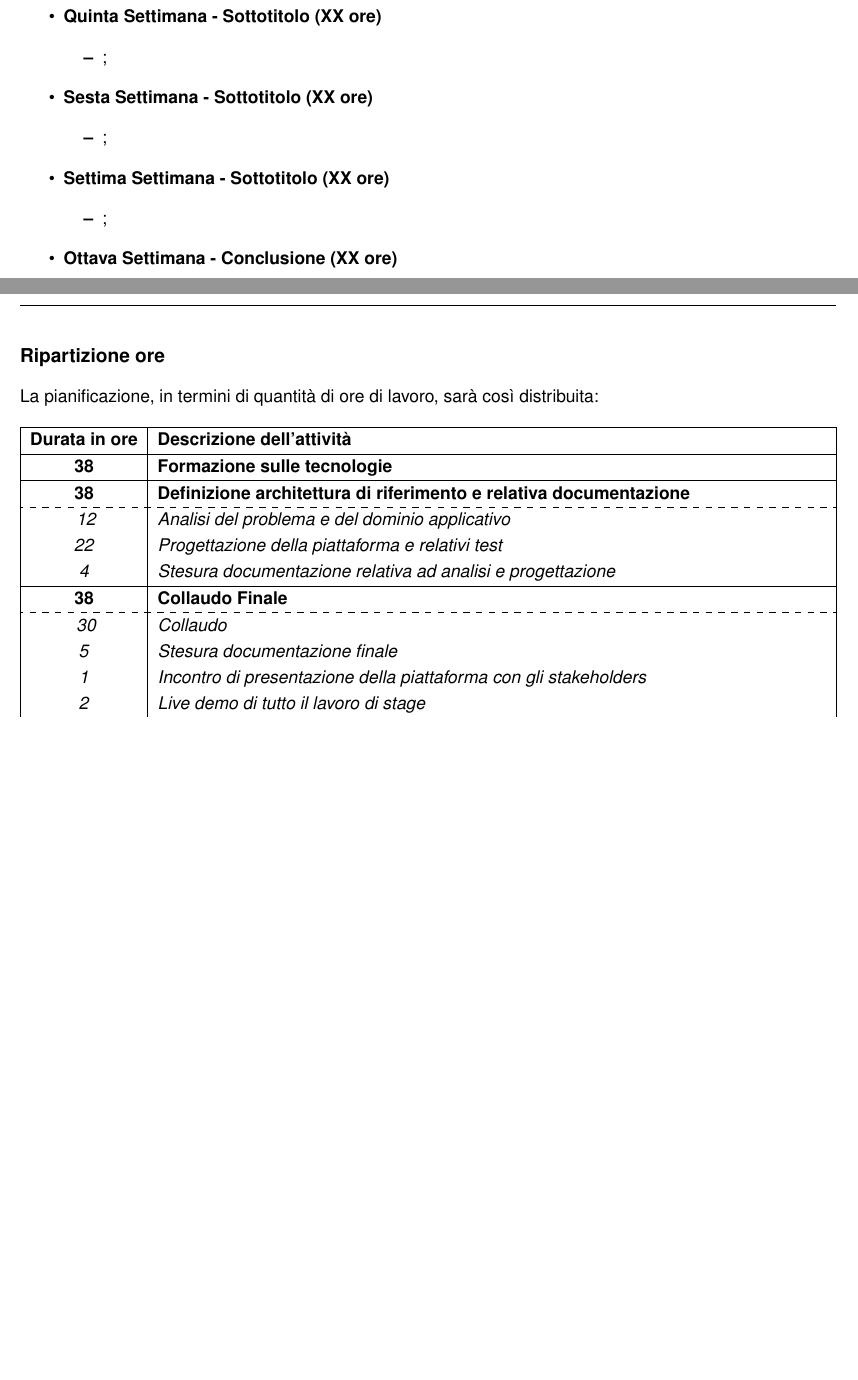
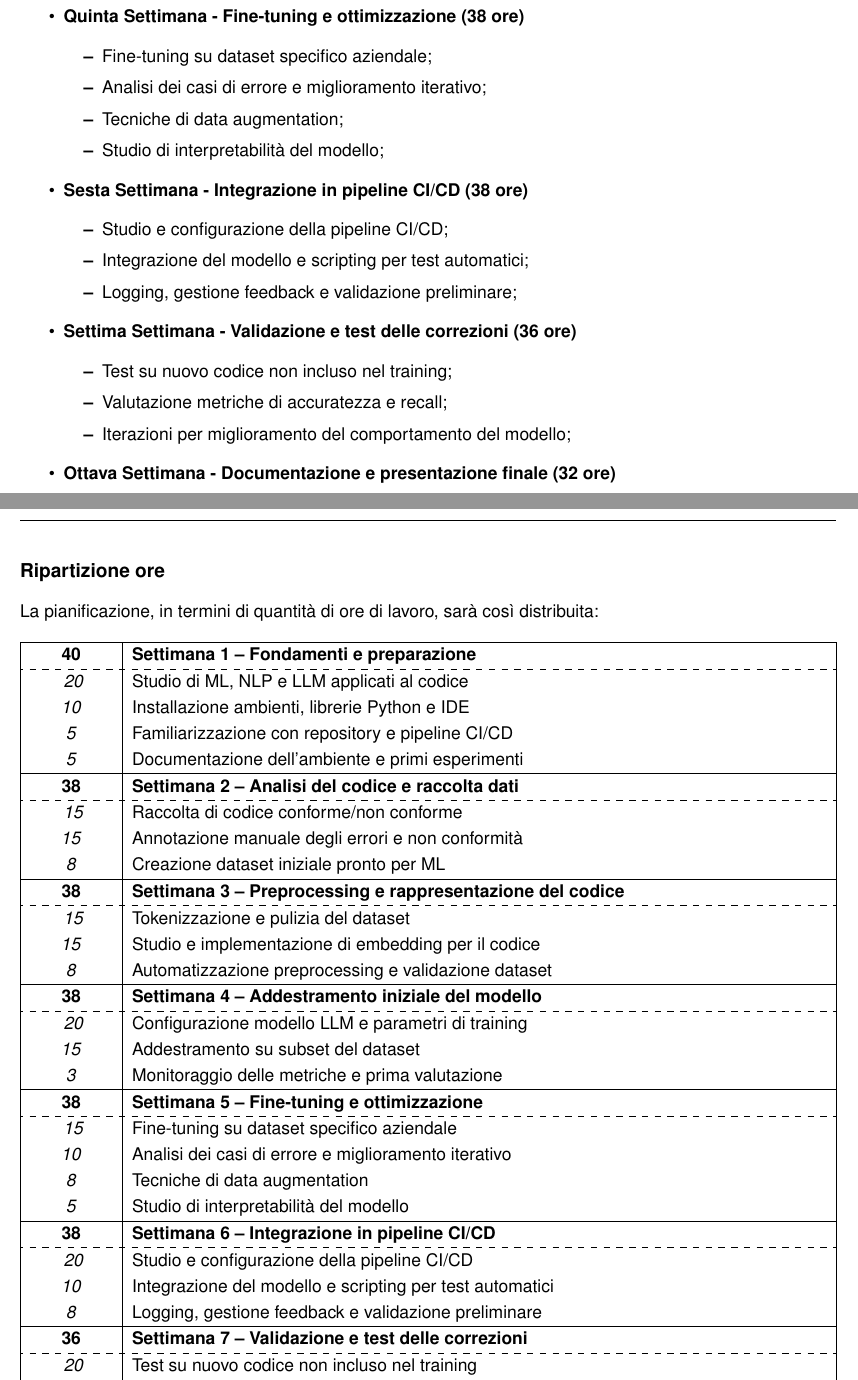
Before and after one commit to GabryMagno/TemplatePianoDiLavoroStage, a LaTeX document (PianoDiLavoro.tex, which reads Template/Tabelle/tabellaRipartizioneOre.tex): two parts of pages 3 and 4 of 6, joined at a grey line, cut so that both start at the same text, the shorter picture padded with empty space. Compiled offline with pdfLaTeX.

Commit message:
Aggiunti task settimanali

```diff
--- a/Template/Tabelle/tabellaRipartizioneOre.tex
+++ b/Template/Tabelle/tabellaRipartizioneOre.tex
@@ -3,34 +3,66 @@
 
 \begin{tabularx}{\textwidth}{|c|X|}
 	\hline
-	\textbf{Durata in ore} & \textbf{Descrizione dell'attività} \\\hline
+	\textbf{40} & \textbf{Settimana 1 – Fondamenti e preparazione} \\ \hdashline
+\multirow{4}{0cm}\\
+\textit{20} & Studio di ML, NLP e LLM applicati al codice \\
+\textit{10} & Installazione ambienti, librerie Python e IDE \\
+\textit{5} & Familiarizzazione con repository e pipeline CI/CD \\
+\textit{5} & Documentazione dell’ambiente e primi esperimenti \\
+\hline
 
-	\textbf{38} & \textbf{Formazione sulle tecnologie} \\
-    \hline
+\textbf{38} & \textbf{Settimana 2 – Analisi del codice e raccolta dati} \\ \hdashline
+\multirow{3}{0cm}\\
+\textit{15} & Raccolta di codice conforme/non conforme \\
+\textit{15} & Annotazione manuale degli errori e non conformità \\
+\textit{8} & Creazione dataset iniziale pronto per ML \\
+\hline
 
-    \textbf{38} & \textbf{Definizione architettura di riferimento e relativa documentazione} \\ \hdashline
-    \multirow{3}{0cm}\\
-    \textit{12} &
-    \textit{Analisi del problema e del dominio applicativo} \\
-    \textit{22} &
-    \textit{Progettazione della piattaforma e relativi test} \\
-    \textit{4} &
-    \textit{Stesura documentazione relativa ad analisi e progettazione} \\
-    \hline
+\textbf{38} & \textbf{Settimana 3 – Preprocessing e rappresentazione del codice} \\ \hdashline
+\multirow{4}{0cm}\\
+\textit{15} & Tokenizzazione e pulizia del dataset \\
+\textit{15} & Studio e implementazione di embedding per il codice \\
+\textit{8} & Automatizzazione preprocessing e validazione dataset \\
+\hline
 
-    \textbf{38} & \textbf{Collaudo Finale}  \\ \hdashline
-    \multirow{4}{0cm}\\
-    \textit{30} &
-    \textit{Collaudo} \\
-    \textit{5} &
-    \textit{Stesura documentazione finale} \\
-    \textit{1} &
-    \textit{Incontro di presentazione della piattaforma con gli stakeholders} \\
-    \textit{2} &
-    \textit{Live demo di tutto il lavoro di stage} \\
-    \hline
+\textbf{38} & \textbf{Settimana 4 – Addestramento iniziale del modello} \\ \hdashline
+\multirow{3}{0cm}\\
+\textit{20} & Configurazione modello LLM e parametri di training \\
+\textit{15} & Addestramento su subset del dataset \\
+\textit{3} & Monitoraggio delle metriche e prima valutazione \\
+\hline
 
-	\textbf{Totale ore} & \multicolumn{1}{|c|}{\textbf{\totaleOre}} \\\hline
+\textbf{38} & \textbf{Settimana 5 – Fine-tuning e ottimizzazione} \\ \hdashline
+\multirow{4}{0cm}\\
+\textit{15} & Fine-tuning su dataset specifico aziendale \\
+\textit{10} & Analisi dei casi di errore e miglioramento iterativo \\
+\textit{8} & Tecniche di data augmentation \\
+\textit{5} & Studio di interpretabilità del modello \\
+\hline
 
+\textbf{38} & \textbf{Settimana 6 – Integrazione in pipeline CI/CD} \\ \hdashline
+\multirow{3}{0cm}\\
+\textit{20} & Studio e configurazione della pipeline CI/CD \\
+\textit{10} & Integrazione del modello e scripting per test automatici \\
+\textit{8} & Logging, gestione feedback e validazione preliminare \\
+\hline
+
+\textbf{36} & \textbf{Settimana 7 – Validazione e test delle correzioni} \\ \hdashline
+\multirow{3}{0cm}\\
+\textit{20} & Test su nuovo codice non incluso nel training \\
+\textit{10} & Valutazione metriche di accuratezza e recall \\
+\textit{6} & Iterazioni per miglioramento del comportamento del modello \\
+\hline
+
+\textbf{32} & \textbf{Settimana 8 – Documentazione e presentazione finale} \\ \hdashline
+\multirow{4}{0cm}\\
+\textit{15} & Redazione documentazione tecnica completa \\
+\textit{10} & Creazione esempi pratici e guide d’uso \\
+\textit{5} & Preparazione presentazione finale al team \\
+\textit{2} & Presentazione e discussione dei risultati \\
+\hline
+
+\textbf{Totale ore} & \multicolumn{1}{|c|}{\textbf{300}} \\
+\hline
 
 \end{tabularx}
```
Also changed, not shown: Dati.tex (+35 -19 lines), PianoDiLavoro.pdf.
